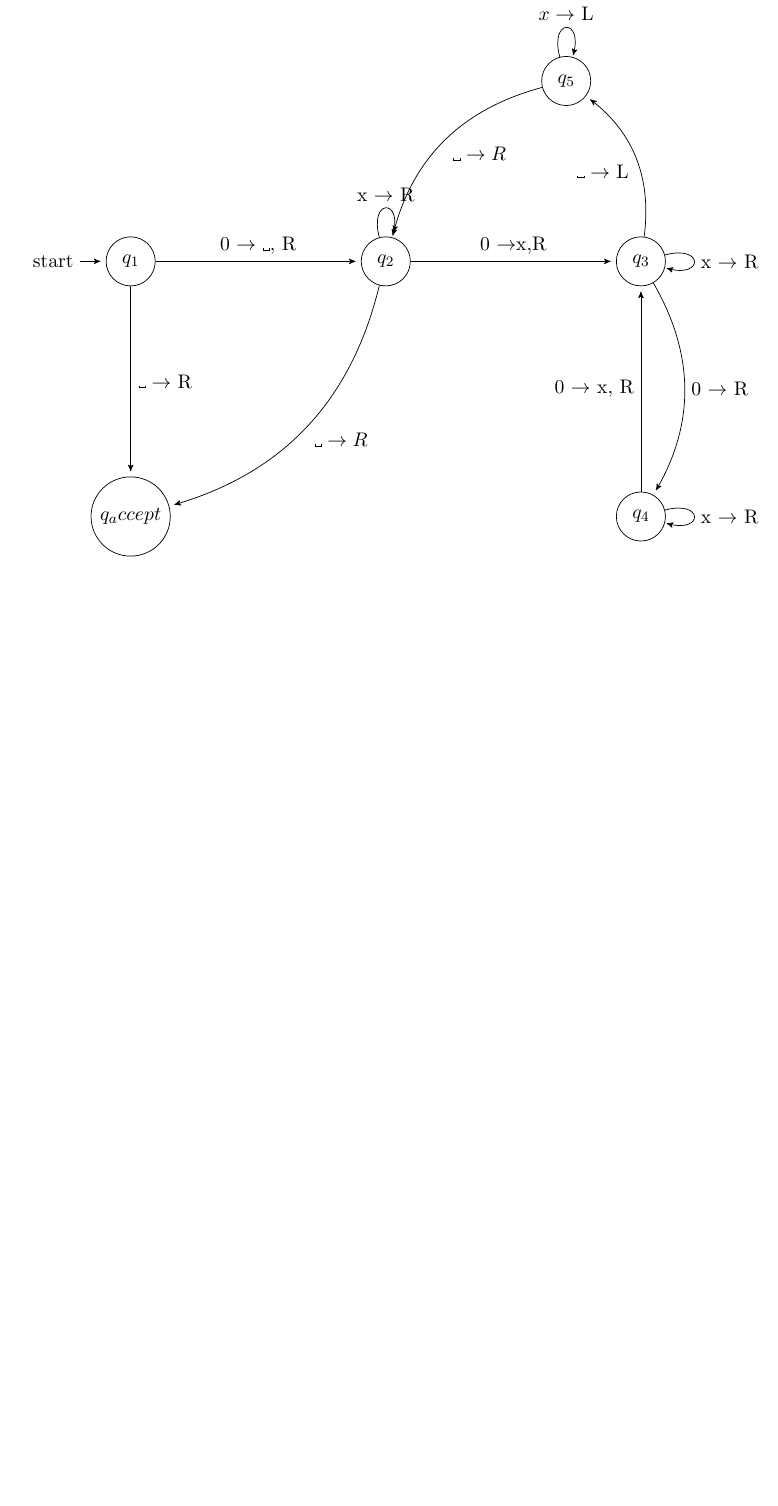
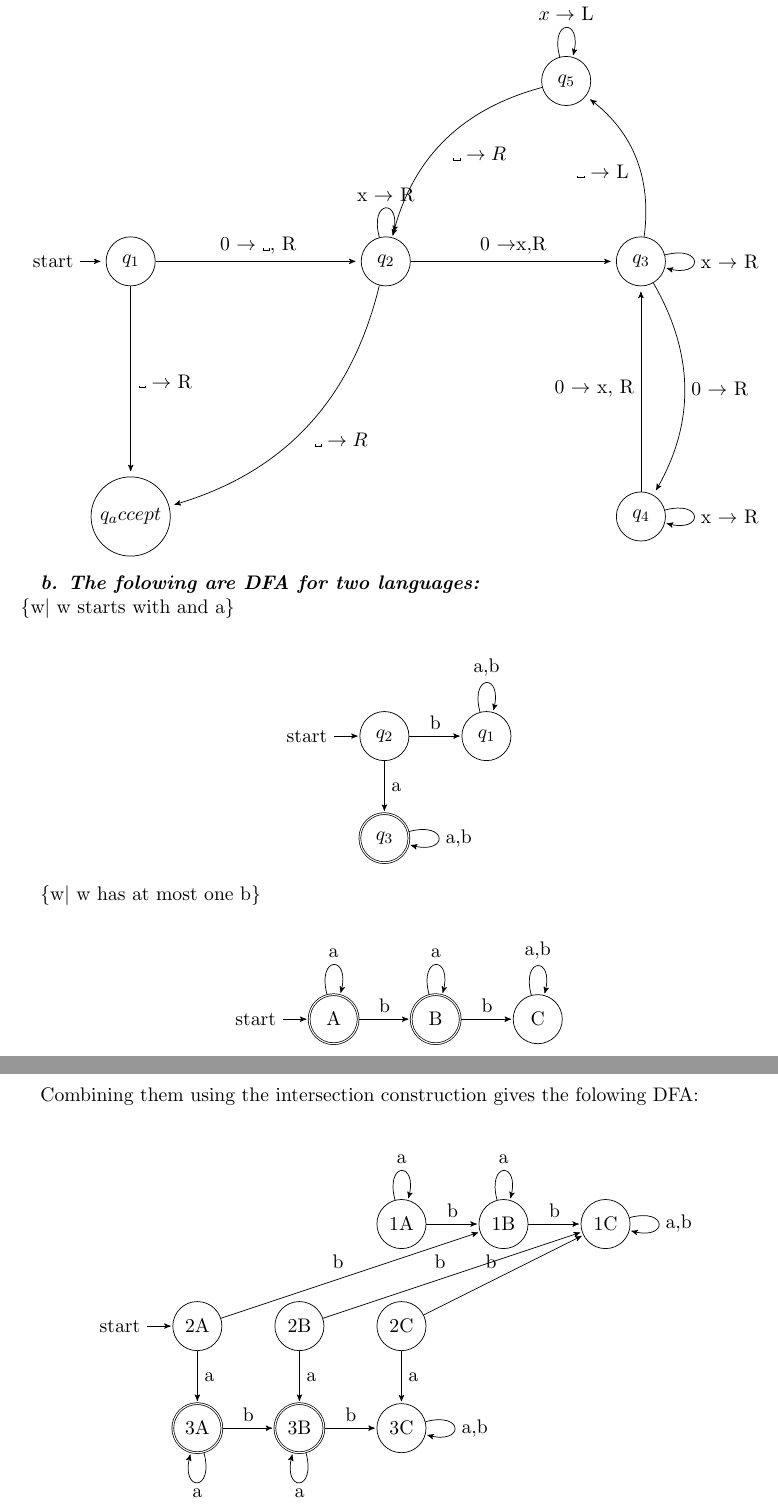
Before and after one commit to WilliamVo2/LateX-in-vS, a LaTeX document (nfa.tex): part of page 7 of 7 before the commit and two parts of pages 7 and 8 of 8 after it, the two joined at a grey line, cut so that both start at the same text, the shorter picture padded with empty space. Compiled offline with pdfLaTeX.

Commit message:
DFA start with 'a' and has most 'b'.

```diff
--- a/nfa.tex
+++ b/nfa.tex
@@ -529,5 +529,98 @@ $\delta$ transition function as TM state diagram:\\
 \end{tikzpicture}
 \end{center}
 
+\textbf{\textit{b. The folowing are DFA for two languages: }}\\
+\{w$|$ w starts with and a\}\\
+
+\begin{center}
+ \begin{tikzpicture}[>=stealth',shorten >=1pt,auto,node distance=2cm]
+
+% define the states in the machine
+  \node[initial, state]  	(q2)   	    {$q_2$};
+  \node[state]  (q1)  [right of=q2]   {$q_1$};
+  \node [state, accepting]   (q3) [below of=q2]  {$q_3$};
+
+
+% define the links
+  \path[ ->] (q2) edge   node {b} (q1)
+              edge   node {a}     (q3)
+         (q1) edge [loop above]  node {a,b}  (q1)
+        (q3) edge    [loop right] node {a,b} (q3);
+
+
+ \end{tikzpicture}
+\end{center}
+
+\{w$|$ w has at most one b\}\\
+\begin{center}
+ \begin{tikzpicture}[>=stealth',shorten >=1pt,auto,node distance=2cm]
+
+% define the states in the machine
+  \node[initial, state, accepting]   (q1)
+{A};
+  \node[state, accepting]  	(q2)   [right of=q1]
+{B};
+  \node[state] 	(q3)   [ right of=q2]    				{C};
+
+% define the links
+  \path[->] (q1) edge [loop above] node {a} 	(q1)
+             edge            node {b} 	(q2)
+        (q2) edge  [loop above] node {a} (q2)
+             edge              node {b} (q3)
+        (q3) edge [loop above] node {a,b}	(q3);
+
+ \end{tikzpicture}
+\end{center}
+
+Combining them using the intersection construction gives the folowing DFA: \\
+
+ \begin{center}
+ \begin{tikzpicture}[>=stealth',shorten >=1pt,auto,node distance=2cm]
+
+% define the states in the machine
+
+  \node[initial, state]   (q4)
+{2A};
+  \node[state]  	(q5)   [right of=q4]
+{2B};
+  \node[state] 	(q6)   [ right of=q5]
+{2C};
+  \node[state]   (q1)   [above of=q3]
+{1A};
+  \node[state]  	(q2)   [right of=q1]
+{1B};
+  \node[state] 	(q3)   [right of=q2]    				{1C};
+
+  \node[state, accepting]   (q7)    [below of=q4]
+{3A};
+  \node[state, accepting]  	(q8)   [right of=q7]
+{3B};
+  \node[state] 	(q9)   [right of=q8]    				{3C};
+
+
+
+% define the links
+  \path[->] (q1) edge [loop above]  node {a} 	(q1)
+             edge          node {b} 	(q2)
+        (q2) edge  [loop above]   node {a}    (q3)
+             edge          node {b} (q3)
+        (q3) edge  [loop right]     node {a,b}   (q3)
+
+        (q4) edge         node {b}  (q2)
+             edge      node    {a}   (q7)
+        (q5) edge       node {b} 	(q3)
+             edge             node {a} 	(q8)
+        (q6) edge           node {b}    (q3)
+             edge              node {a} (q9)
+        (q7) edge           node {b}	   (q8)
+             edge  [loop below]   node {a}  (q7)
+        (q8) edge         node {b}  (q9)
+             edge  [loop below]   node {a}   (q8)
+        (q9) edge  [loop right]  node {a,b}  (q9);
+
+
+ \end{tikzpicture}
+\end{center}
+
 
 \end{document}
```
Also changed, not shown: README.md, nfa.pdf, startAB.png (added), 3 other files.
